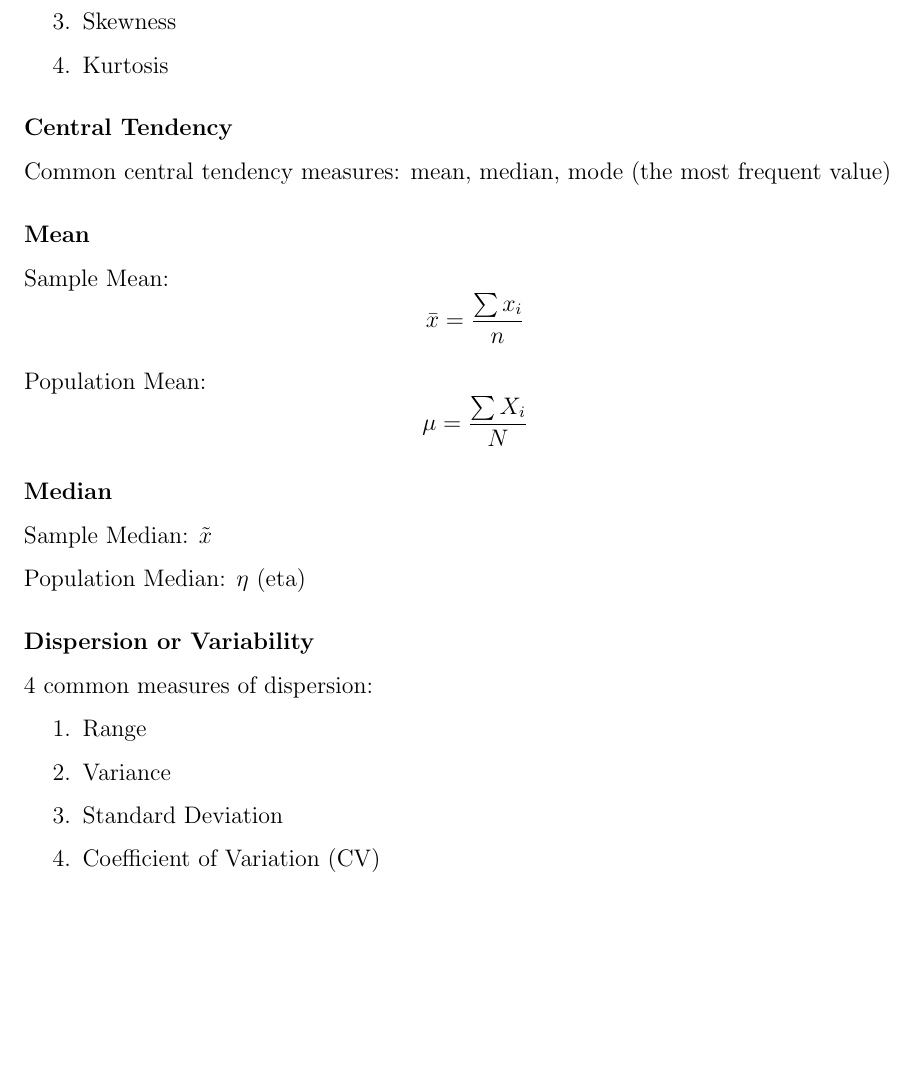
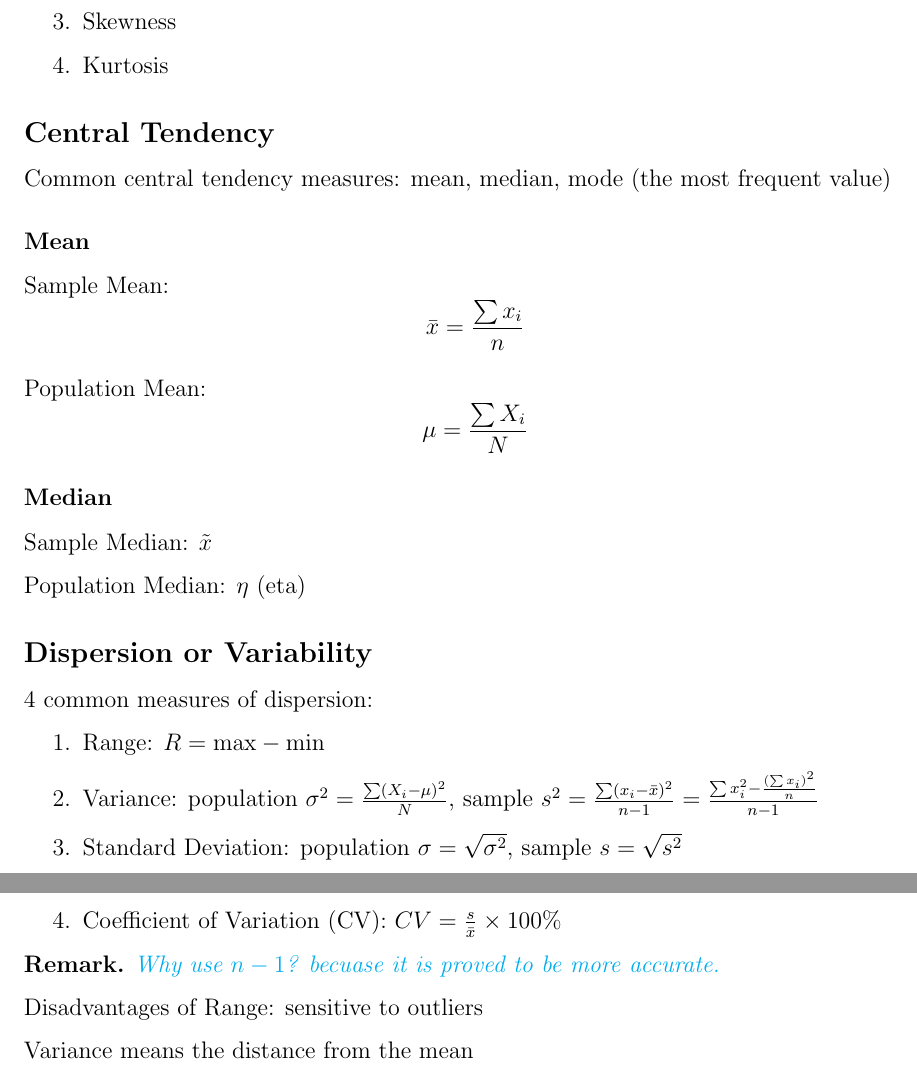
Before and after one commit to chengr4/probability-and-statistics, a LaTeX document (measures.tex): part of the page before the commit and two parts of pages 1 and 2 of 2 after it, the two joined at a grey line, cut so that both start at the same text, the shorter picture padded with empty space. Compiled offline with pdfLaTeX.

Commit message:
refactor measures.tex for improved clarity and consistency in section headings and definitions

```diff
--- a/measures.tex
+++ b/measures.tex
@@ -13,7 +13,7 @@
 \author{R4 Cheng}
 \date{\today}
 
-\newcommand{\remark}[1]{
+\newcommand{\Remark}[1]{
   \begin{rem}
     \color{cyan}
     #1
@@ -32,7 +32,7 @@
     \item Kurtosis
 \end{enumerate}
 
-\subsubsection*{Central Tendency}
+\subsection*{Central Tendency}
 
 Common central tendency measures: mean, median, mode (the most frequent value)
 
@@ -54,15 +54,22 @@ Sample Median: $\tilde{x}$
 
 Population Median: $\eta$ (eta)
 
-\subsubsection*{Dispersion or Variability}
+\subsection*{Dispersion or Variability}
 
 4 common measures of dispersion:
 
 \begin{enumerate}
-    \item Range
-    \item Variance
-    \item Standard Deviation
-    \item Coefficient of Variation (CV)
+    \item Range: $R = \text{max} - \text{min}$
+    \item Variance: population $\sigma^2 = \frac{\sum (X_i - \mu)^2}{N}$, sample $s^2 = \frac{\sum (x_i - \bar{x})^2}{n-1} = \frac{\sum x_i^2 - \frac{(\sum x_i)^2}{n}}{n-1} $
+    \item Standard Deviation: population $\sigma = \sqrt{\sigma^2}$, sample $s = \sqrt{s^2}$
+    \item Coefficient of Variation (CV): $CV = \frac{s}{\bar{x}} \times 100\%$
 \end{enumerate}
 
+\Remark{Why use $n-1$? becuase it is proved to be more accurate.}
+
+Disadvantages of Range: sensitive to outliers
+
+Variance means the distance from the mean
+
+
 \end{document}
```
Also changed, not shown: measures.pdf, 1 other file.
